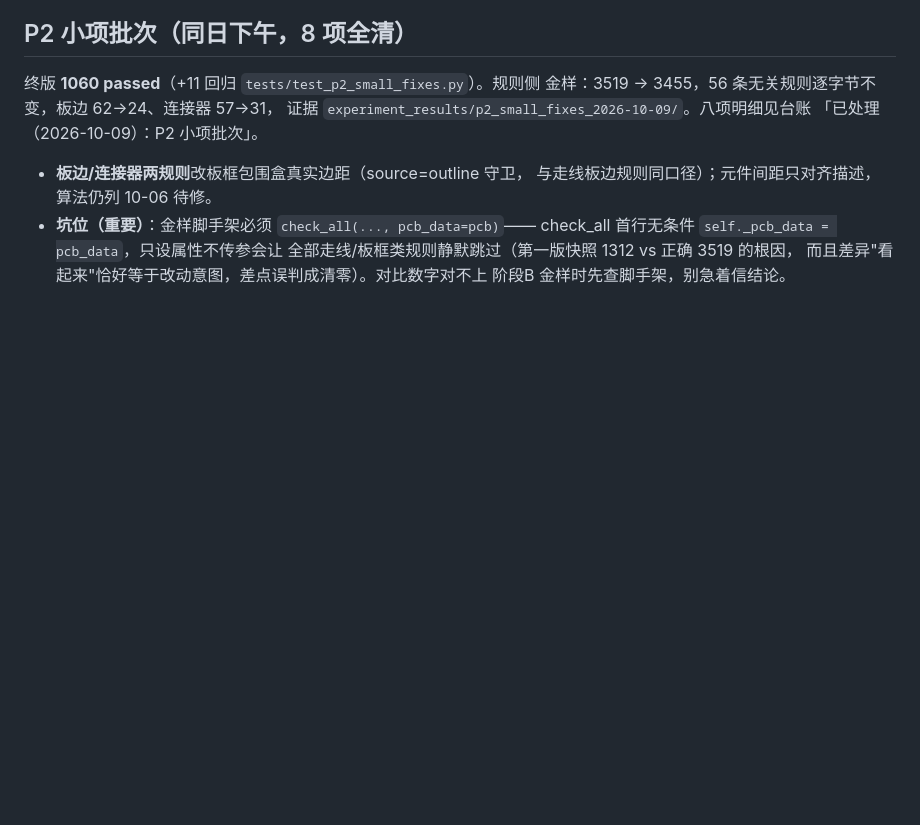
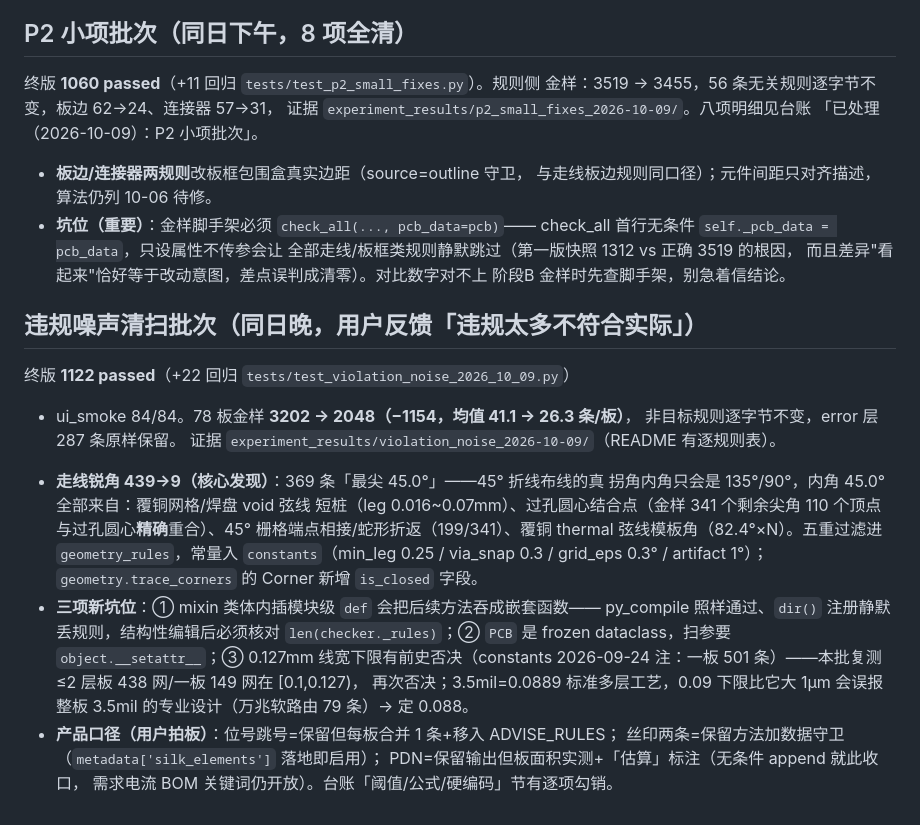
Before and after one commit to Lin-666spring/eda_ai_assistant, a Markdown page: memories/session/2026-10-09-summary.md, the part around the change. Rendered like a GitHub page; blank space fills up the shorter version.

```diff
--- a/memories/session/2026-10-09-summary.md
+++ b/memories/session/2026-10-09-summary.md
@@ -76,3 +76,29 @@ strip_ui_emoji 扫描清单、README 架构图、CLAUDE.md 两处口径同步。
   全部走线/板框类规则静默跳过（第一版快照 1312 vs 正确 3519 的根因，
   而且差异"看起来"恰好等于改动意图，差点误判成清零）。对比数字对不上
   阶段B 金样时先查脚手架，别急着信结论。
+
+## 违规噪声清扫批次（同日晚，用户反馈「违规太多不符合实际」）
+
+终版 **1122 passed**（+22 回归 `tests/test_violation_noise_2026_10_09.py`）
++ ui_smoke 84/84。78 板金样 **3202 → 2048（−1154，均值 41.1 → 26.3 条/板）**，
+非目标规则逐字节不变，error 层 287 条原样保留。
+证据 `experiment_results/violation_noise_2026-10-09/`（README 有逐规则表）。
+
+- **走线锐角 439→9（核心发现）**：369 条「最尖 45.0°」——45° 折线布线的真
+  拐角内角只会是 135°/90°，内角 45.0° 全部来自：覆铜网格/焊盘 void 弦线
+  短桩（leg 0.016~0.07mm）、过孔圆心结合点（金样 341 个剩余尖角 110 个顶点
+  与过孔圆心**精确**重合）、45° 栅格端点相接/蛇形折返（199/341）、覆铜
+  thermal 弦线模板角（82.4°×N）。五重过滤进 `geometry_rules`，常量入
+  `constants`（min_leg 0.25 / via_snap 0.3 / grid_eps 0.3° / artifact 1°）；
+  `geometry.trace_corners` 的 Corner 新增 `is_closed` 字段。
+- **三项新坑位**：① mixin 类体内插模块级 `def` 会把后续方法吞成嵌套函数——
+  py_compile 照样通过、`dir()` 注册静默丢规则，结构性编辑后必须核对
+  `len(checker._rules)`；② `PCB` 是 frozen dataclass，扫参要
+  `object.__setattr__`；③ 0.127mm 线宽下限有前史否决（constants 2026-09-24
+  注：一板 501 条）——本批复测 ≤2 层板 438 网/一板 149 网在 [0.1,0.127)，
+  再次否决；3.5mil=0.0889 标准多层工艺，0.09 下限比它大 1µm 会误报整板
+  3.5mil 的专业设计（万兆软路由 79 条）→ 定 0.088。
+- **产品口径（用户拍板）**：位号跳号=保留但每板合并 1 条+移入 ADVISE_RULES；
+  丝印两条=保留方法加数据守卫（`metadata['silk_elements']` 落地即启用）；
+  PDN=保留输出但板面积实测+「估算」标注（无条件 append 就此收口，
+  需求电流 BOM 关键词仍开放）。台账「阈值/公式/硬编码」节有逐项勾销。
```
Also changed, not shown: memories/audit-findings.md (+27 -3 lines).
